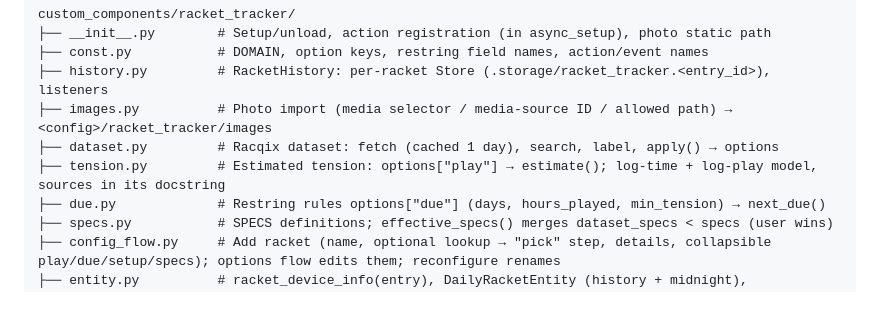
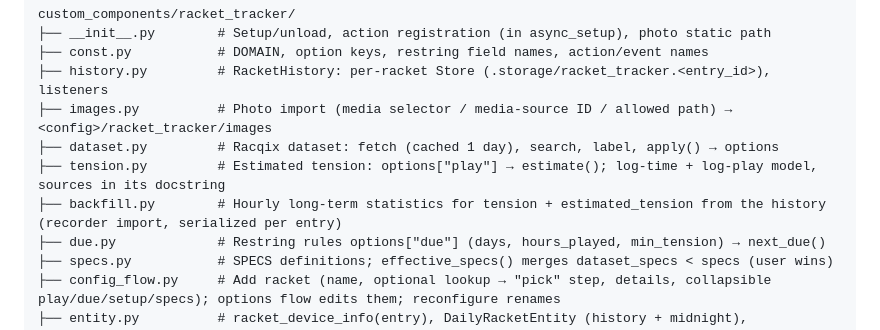
Before and after one commit to kianhean/ha-tennis-racket-strings, a Markdown page: CLAUDE.md, the part around the change. Rendered like a GitHub page; blank space fills up the shorter version.

```diff
--- a/CLAUDE.md
+++ b/CLAUDE.md
@@ -13,6 +13,7 @@ custom_components/racket_tracker/
 ├── images.py          # Photo import (media selector / media-source ID / allowed path) → <config>/racket_tracker/images
 ├── dataset.py         # Racqix dataset: fetch (cached 1 day), search, label, apply() → options
 ├── tension.py         # Estimated tension: options["play"] → estimate(); log-time + log-play model, sources in its docstring
+├── backfill.py        # Hourly long-term statistics for tension + estimated_tension from the history (recorder import, serialized per entry)
 ├── due.py             # Restring rules options["due"] (days, hours_played, min_tension) → next_due()
 ├── specs.py           # SPECS definitions; effective_specs() merges dataset_specs < specs (user wins)
 ├── config_flow.py     # Add racket (name, optional lookup → "pick" step, details, collapsible play/due/setup/specs); options flow edits them; reconfigure renames
```
Also changed, not shown: README.md (+13 -2 lines), images/screenshots/dashboard-dark.png, images/screenshots/dashboard-light.png, images/screenshots/dashboard-multi-dark.png, images/screenshots/dashboard-multi-light.png, 7 other files.
